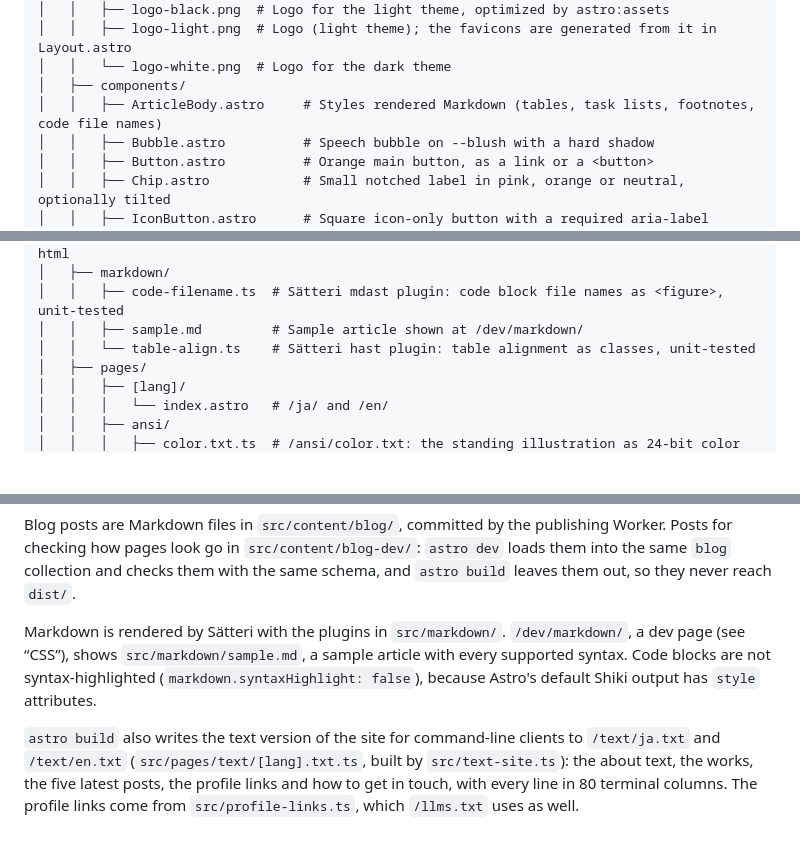
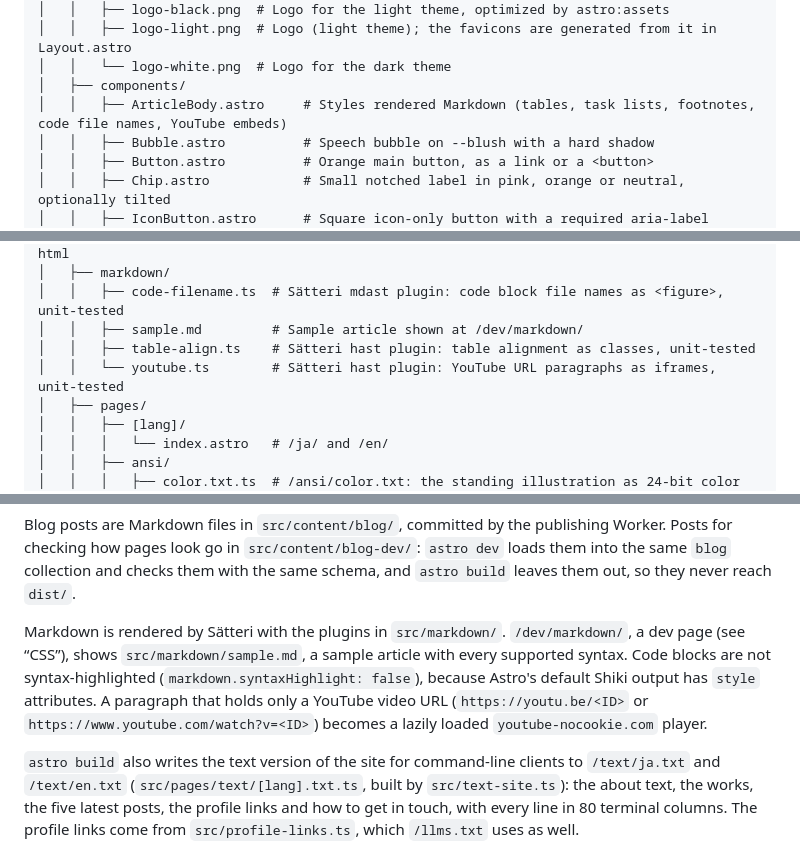
Before and after one commit to neverclear86/lina-blog, a Markdown page: README.md, 3 parts joined by grey strips. GitHub-like rendering; blank space fills up the shorter version.

Commit message:
docs: README に YouTube の埋め込みのプラグインを書く
Co-Authored-By: Claude Opus 5.5 (1M context) <noreply@anthropic.com>
Claude-Session: https://claude.ai/code/session_01UbGv3R1VHHv477sCuf1PoV

```diff
--- a/README.md
+++ b/README.md
@@ -34,7 +34,7 @@ bun create astro@latest -- --template basics
 │   │   ├── logo-light.png  # Logo (light theme); the favicons are generated from it in Layout.astro
 │   │   └── logo-white.png  # Logo for the dark theme
 │   ├── components/
-│   │   ├── ArticleBody.astro     # Styles rendered Markdown (tables, task lists, footnotes, code file names)
+│   │   ├── ArticleBody.astro     # Styles rendered Markdown (tables, task lists, footnotes, code file names, YouTube embeds)
 │   │   ├── Bubble.astro          # Speech bubble on --blush with a hard shadow
 │   │   ├── Button.astro          # Orange main button, as a link or a <button>
 │   │   ├── Chip.astro            # Small notched label in pink, orange or neutral, optionally tilted
@@ -60,7 +60,8 @@ bun create astro@latest -- --template basics
 │   ├── markdown/
 │   │   ├── code-filename.ts  # Sätteri mdast plugin: code block file names as <figure>, unit-tested
 │   │   ├── sample.md         # Sample article shown at /dev/markdown/
-│   │   └── table-align.ts    # Sätteri hast plugin: table alignment as classes, unit-tested
+│   │   ├── table-align.ts    # Sätteri hast plugin: table alignment as classes, unit-tested
+│   │   └── youtube.ts        # Sätteri hast plugin: YouTube URL paragraphs as iframes, unit-tested
 │   ├── pages/
 │   │   ├── [lang]/
 │   │   │   └── index.astro   # /ja/ and /en/
@@ -102,7 +103,7 @@ Pages that exist in every language go in `src/pages/[lang]/` and are generated o
 
 Blog posts are Markdown files in `src/content/blog/`, committed by the publishing Worker. Posts for checking how pages look go in `src/content/blog-dev/`: `astro dev` loads them into the same `blog` collection and checks them with the same schema, and `astro build` leaves them out, so they never reach `dist/`.
 
-Markdown is rendered by Sätteri with the plugins in `src/markdown/`. `/dev/markdown/`, a dev page (see “CSS”), shows `src/markdown/sample.md`, a sample article with every supported syntax. Code blocks are not syntax-highlighted (`markdown.syntaxHighlight: false`), because Astro's default Shiki output has `style` attributes.
+Markdown is rendered by Sätteri with the plugins in `src/markdown/`. `/dev/markdown/`, a dev page (see “CSS”), shows `src/markdown/sample.md`, a sample article with every supported syntax. Code blocks are not syntax-highlighted (`markdown.syntaxHighlight: false`), because Astro's default Shiki output has `style` attributes. A paragraph that holds only a YouTube video URL (`https://youtu.be/<ID>` or `https://www.youtube.com/watch?v=<ID>`) becomes a lazily loaded `youtube-nocookie.com` player.
 
 `astro build` also writes the text version of the site for command-line clients to `/text/ja.txt` and `/text/en.txt` (`src/pages/text/[lang].txt.ts`, built by `src/text-site.ts`): the about text, the works, the five latest posts, the profile links and how to get in touch, with every line in 80 terminal columns. The profile links come from `src/profile-links.ts`, which `/llms.txt` uses as well.
 
```
